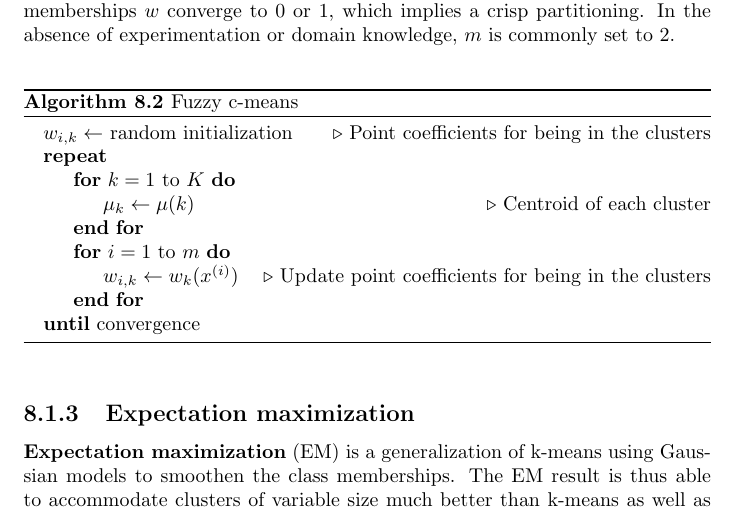
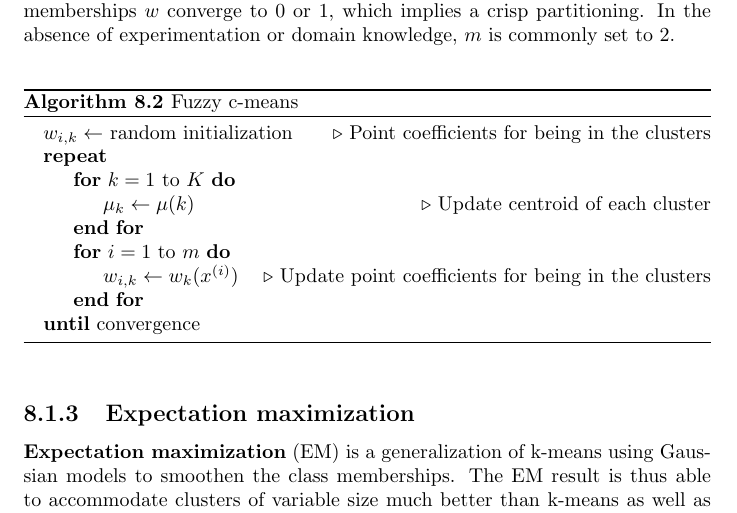
Before and after one commit to karimif/ai_notes, a LaTeX thesis (notes.tex): part of page 50 of 77, cut so that both start at the same text. Compiled offline with pdfLaTeX.

Commit message:
Minor improvement

```diff
--- a/notes.tex
+++ b/notes.tex
@@ -2105,7 +2105,7 @@ In the absence of experimentation or domain knowledge, $m$ is commonly set to $2
 \State $w_{i, k} \gets$ random initialization \Comment{Point coefficients for being in the clusters}
 \Repeat
 \For{$k=1$ to $K$}
-\State $\mu_k \gets \mu(k)$ \Comment{Centroid of each cluster}
+\State $\mu_k \gets \mu(k)$ \Comment{Update centroid of each cluster}
 \EndFor
 \For{$i=1$ to $m$}
 \State $w_{i, k} \gets w_k(x^{(i)}) $ \Comment{Update point coefficients for being in the clusters}
```
